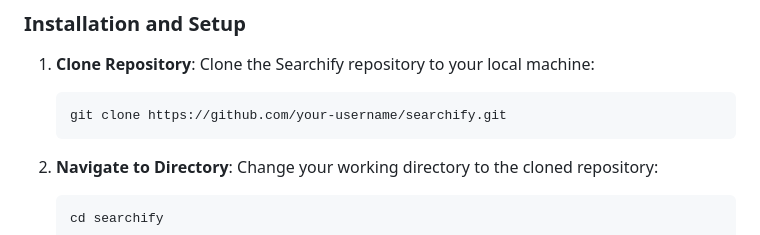
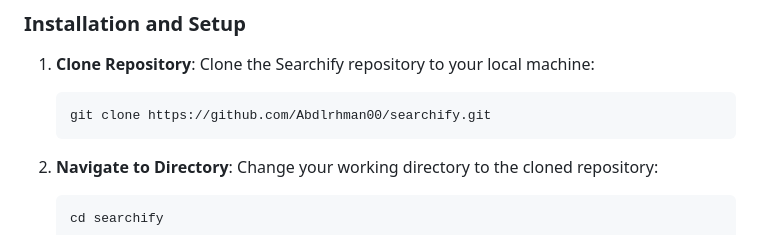
Before and after one commit to Abdlrhman00/Searchify, a Markdown page: README.md, the part around the change. Rendered like a GitHub page.

````diff
--- a/README.md
+++ b/README.md
@@ -26,7 +26,7 @@ Before getting started with Searchify, ensure you have Node.js and npm installed
 1. **Clone Repository**: Clone the Searchify repository to your local machine:
 
     ```bash
-    git clone https://github.com/your-username/searchify.git
+    git clone https://github.com/Abdlrhman00/searchify.git
     ```
 
 2. **Navigate to Directory**: Change your working directory to the cloned repository:
````
